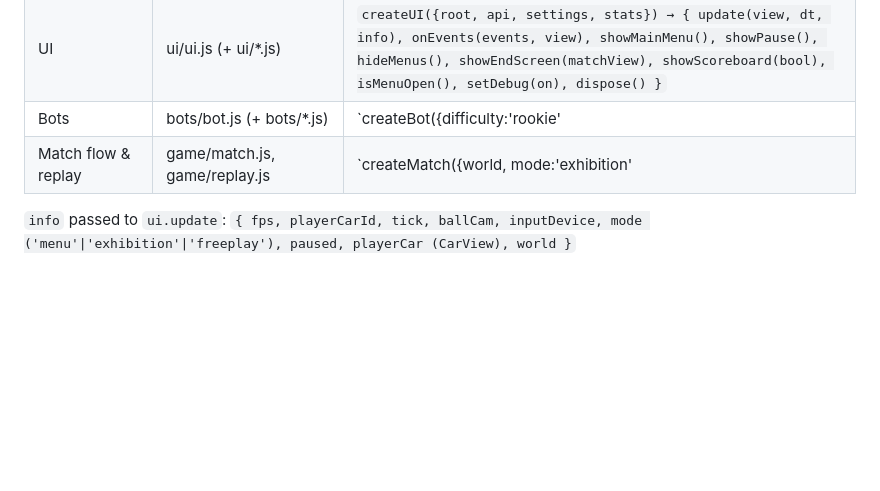
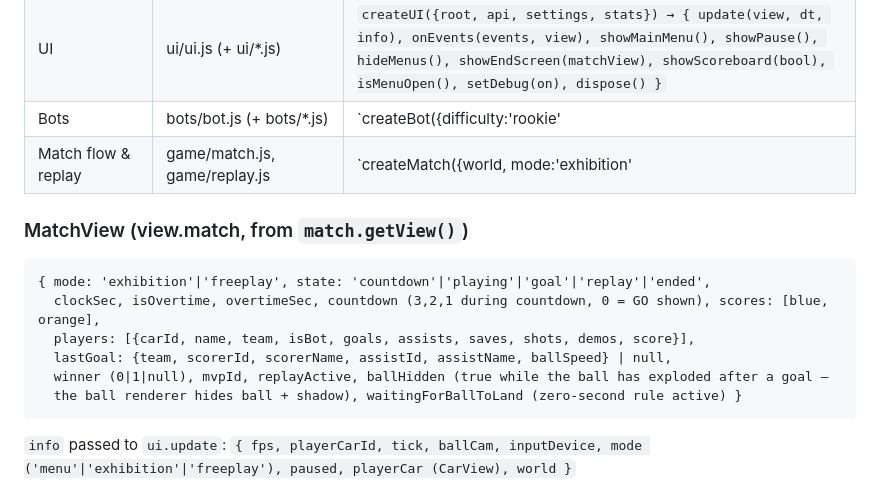
Before and after one commit to Sonnybtv11-create/RocketLeague, a Markdown page: src/INTERFACES.md, the part around the change. Drawn GitHub-style; blank space fills up the shorter version.

Commit message:
Add SPEC.md and MatchView contract
Co-Authored-By: Claude Opus 5.5 <noreply@anthropic.com>
Claude-Session: https://claude.ai/code/session_018pUU1AYpkeeSQY16W8jpKV

````diff
--- a/src/INTERFACES.md
+++ b/src/INTERFACES.md
@@ -53,6 +53,16 @@ Renderer: WebGLRenderer, sRGB output, ACES tone mapping, PCFSoft shadow maps ena
 | Bots | bots/bot.js (+ bots/*.js) | `createBot({difficulty:'rookie'|'pro'|'allstar', carId, team, rng}) → { tick(world, matchView, dt) → Controls, events: [] }` |
 | Match flow & replay | game/match.js, game/replay.js | `createMatch({world, mode:'exhibition'|'freeplay', teamSize, durationSec, rng}) → Match` (see header of game/match.js) |
 
+### MatchView (view.match, from `match.getView()`)
+```
+{ mode: 'exhibition'|'freeplay', state: 'countdown'|'playing'|'goal'|'replay'|'ended',
+  clockSec, isOvertime, overtimeSec, countdown (3,2,1 during countdown, 0 = GO shown), scores: [blue, orange],
+  players: [{carId, name, team, isBot, goals, assists, saves, shots, demos, score}],
+  lastGoal: {team, scorerId, scorerName, assistId, assistName, ballSpeed} | null,
+  winner (0|1|null), mvpId, replayActive, ballHidden (true while the ball has exploded after a goal —
+  the ball renderer hides ball + shadow), waitingForBallToLand (zero-second rule active) }
+```
+
 `info` passed to `ui.update`: `{ fps, playerCarId, tick, ballCam, inputDevice, mode ('menu'|'exhibition'|'freeplay'), paused, playerCar (CarView), world }`
 
 `api` given to the UI by main.js:
````
Also changed, not shown: SPEC.md (added, +293 -0 lines).
